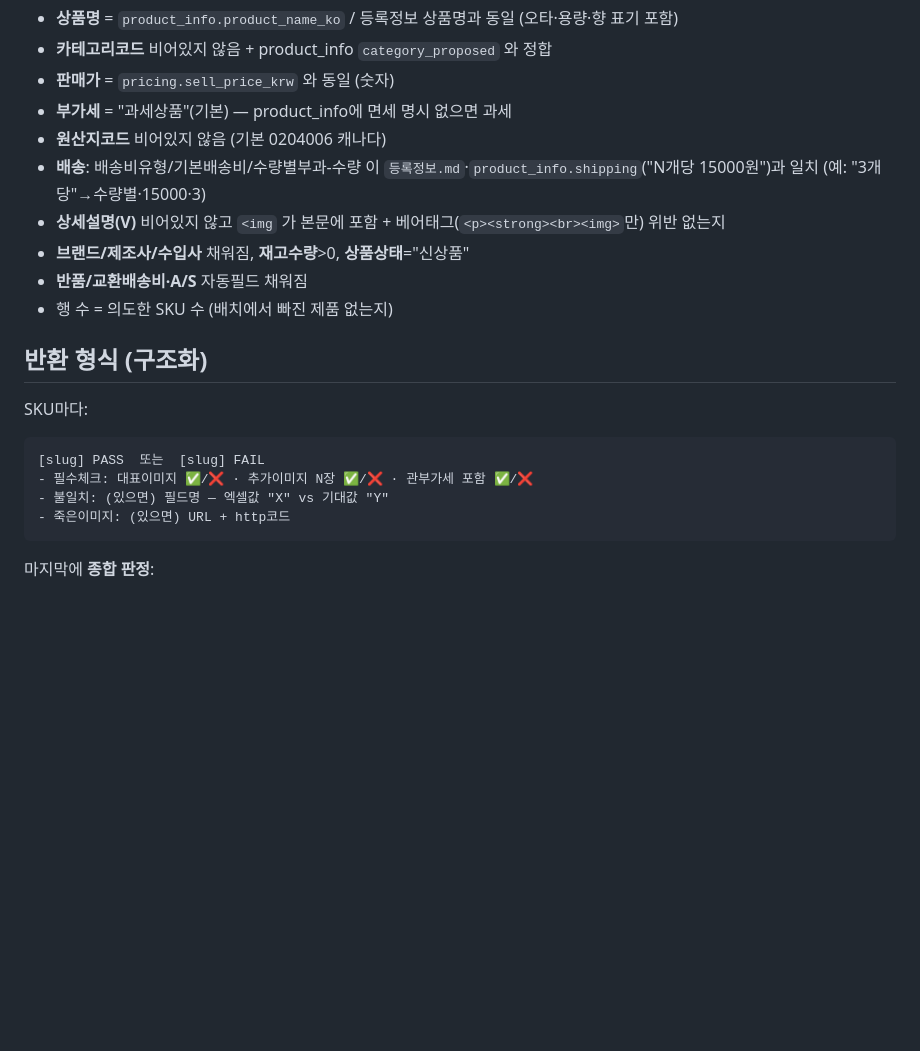
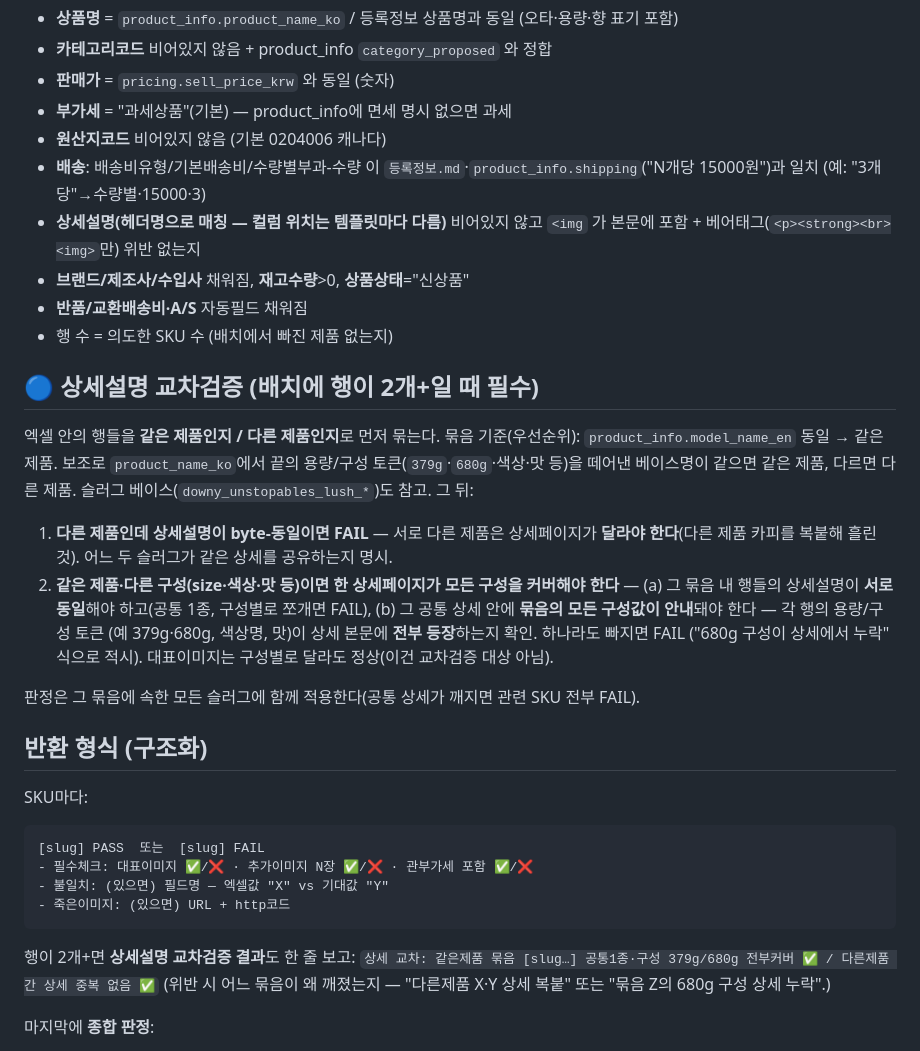
Before and after one commit to cyoon84/smartstore-addnew, a Markdown page: .claude/agents/bulk-excel-verifier.md, the part around the change. GitHub-like rendering; blank space fills up the shorter version.

Commit message:
bulk-excel-verifier: 상세설명 교차검증 추가 (배치 2행+)
엑셀 안 행들을 model_name_en/베이스명으로 같은제품 vs 다른제품으로 묶어:
1. 다른 제품인데 상세설명 byte-동일이면 FAIL (다른 제품 카피 복붙 누락 차단)
2. 같은 제품·다른 구성(size·색상·맛)이면 한 상세페이지가 모든 구성을 커버해야 함
   — 행끼리 상세 동일(공통 1종, 구성별로 쪼개면 FAIL) + 모든 구성값이 본문에 전부 등장
   (예 379g·680g 둘 다, 하나 빠지면 누락 FAIL). 대표이미지는 구성별로 달라도 정상.

부수: 상세설명 필드 표기를 컬럼문자(V)에서 '헤더명 매칭(위치는 템플릿마다 다름)'으로
정정 — 실제 템플릿에선 Y열이라 검증 중 혼동 소지. 반환형식에 상세교차 결과 한 줄 추가.

Co-Authored-By: Claude Opus 4.8 <noreply@anthropic.com>

````diff
--- a/.claude/agents/bulk-excel-verifier.md
+++ b/.claude/agents/bulk-excel-verifier.md
@@ -46,10 +46,26 @@ PY
 - **부가세** = "과세상품"(기본) — product_info에 면세 명시 없으면 과세
 - **원산지코드** 비어있지 않음 (기본 0204006 캐나다)
 - **배송**: 배송비유형/기본배송비/수량별부과-수량 이 `등록정보.md`·`product_info.shipping`("N개당 15000원")과 일치 (예: "3개당"→수량별·15000·3)
-- **상세설명(V)** 비어있지 않고 `<img` 가 본문에 포함 + 베어태그(`<p><strong><br><img>`만) 위반 없는지
+- **상세설명(헤더명으로 매칭 — 컬럼 위치는 템플릿마다 다름)** 비어있지 않고 `<img` 가 본문에 포함 + 베어태그(`<p><strong><br><img>`만) 위반 없는지
 - **브랜드/제조사/수입사** 채워짐, **재고수량**>0, **상품상태**="신상품"
 - **반품/교환배송비·A/S** 자동필드 채워짐
 - 행 수 = 의도한 SKU 수 (배치에서 빠진 제품 없는지)
+
+## 🔵 상세설명 교차검증 (배치에 행이 2개+일 때 필수)
+엑셀 안의 행들을 **같은 제품인지 / 다른 제품인지**로 먼저 묶는다. 묶음 기준(우선순위):
+`product_info.model_name_en` 동일 → 같은 제품. 보조로 `product_name_ko`에서 끝의 용량/구성
+토큰(`379g`·`680g`·색상·맛 등)을 떼어낸 베이스명이 같으면 같은 제품, 다르면 다른 제품.
+슬러그 베이스(`downy_unstopables_lush_*`)도 참고. 그 뒤:
+
+1. **다른 제품인데 상세설명이 byte-동일이면 FAIL** — 서로 다른 제품은 상세페이지가
+   **달라야 한다**(다른 제품 카피를 복붙해 흘린 것). 어느 두 슬러그가 같은 상세를 공유하는지 명시.
+2. **같은 제품·다른 구성(size·색상·맛 등)이면 한 상세페이지가 모든 구성을 커버해야 한다** —
+   (a) 그 묶음 내 행들의 상세설명이 **서로 동일**해야 하고(공통 1종, 구성별로 쪼개면 FAIL),
+   (b) 그 공통 상세 안에 **묶음의 모든 구성값이 안내**돼야 한다 — 각 행의 용량/구성 토큰
+   (예 379g·680g, 색상명, 맛)이 상세 본문에 **전부 등장**하는지 확인. 하나라도 빠지면 FAIL
+   ("680g 구성이 상세에서 누락" 식으로 적시). 대표이미지는 구성별로 달라도 정상(이건 교차검증 대상 아님).
+
+판정은 그 묶음에 속한 모든 슬러그에 함께 적용한다(공통 상세가 깨지면 관련 SKU 전부 FAIL).
 
 ## 반환 형식 (구조화)
 SKU마다:
@@ -59,6 +75,10 @@ SKU마다:
 - 불일치: (있으면) 필드명 — 엑셀값 "X" vs 기대값 "Y"
 - 죽은이미지: (있으면) URL + http코드
 ```
+행이 2개+면 **상세설명 교차검증 결과**도 한 줄 보고:
+`상세 교차: 같은제품 묶음 [slug…] 공통1종·구성 379g/680g 전부커버 ✅ / 다른제품 간 상세 중복 없음 ✅`
+(위반 시 어느 묶음이 왜 깨졌는지 — "다른제품 X·Y 상세 복붙" 또는 "묶음 Z의 680g 구성 상세 누락".)
+
 마지막에 **종합 판정**:
 - 전부 PASS → "✅ 전 SKU 검증 통과 — 업로드 가능"
 - 하나라도 FAIL → "❌ 재작성 필요" + **listing-writer 재호출 대상 슬러그 목록**과
````
